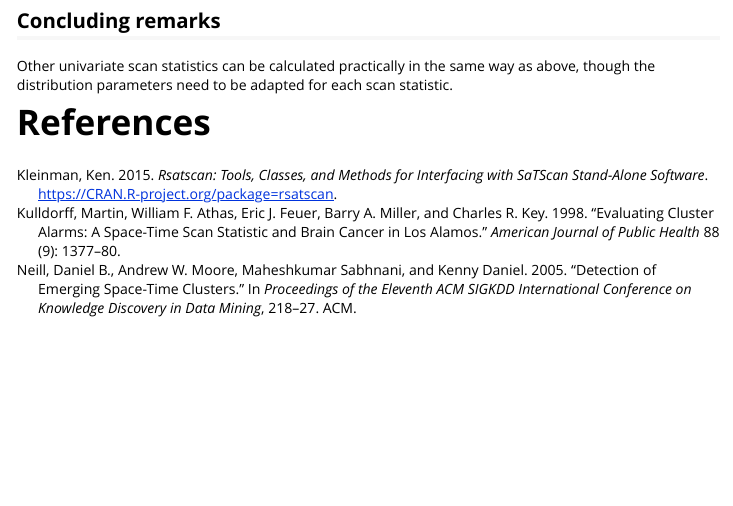
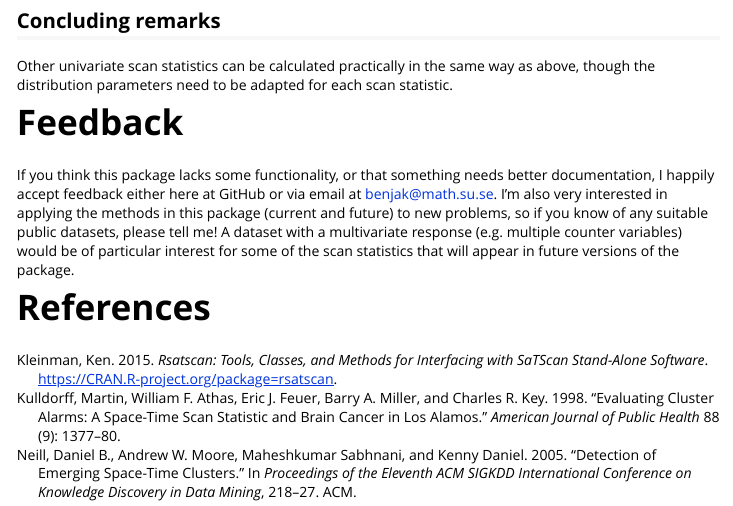
Before and after one commit to benjamin-allevius/scanstatistics, an R Markdown document (vignettes/introduction.Rmd): the page in a window 1100 px wide, from 6860 px down. Rendered offline with R 4.5, knitr and Pandoc, with nearby package versions; some code elsewhere in the file could not run offline; common packages that the code uses without loading them are loaded.

Commit message:
Added section about feedback.

```diff
--- a/vignettes/introduction.Rmd
+++ b/vignettes/introduction.Rmd
@@ -320,4 +320,13 @@ Other univariate scan statistics can be calculated practically in the same way
 as above, though the distribution parameters need to be adapted for each scan
 statistic.
 
+# Feedback
+If you think this package lacks some functionality, or that something needs
+better documentation, I happily accept feedback either here at GitHub or via
+email at benjak@math.su.se. I'm also very interested in applying the methods in
+this package (current and future) to new problems, so if you know of any
+suitable public datasets, please tell me! A dataset with a multivariate
+response (e.g. multiple counter variables) would be of particular interest for
+some of the scan statistics that will appear in future versions of the package.
+
 # References
```
